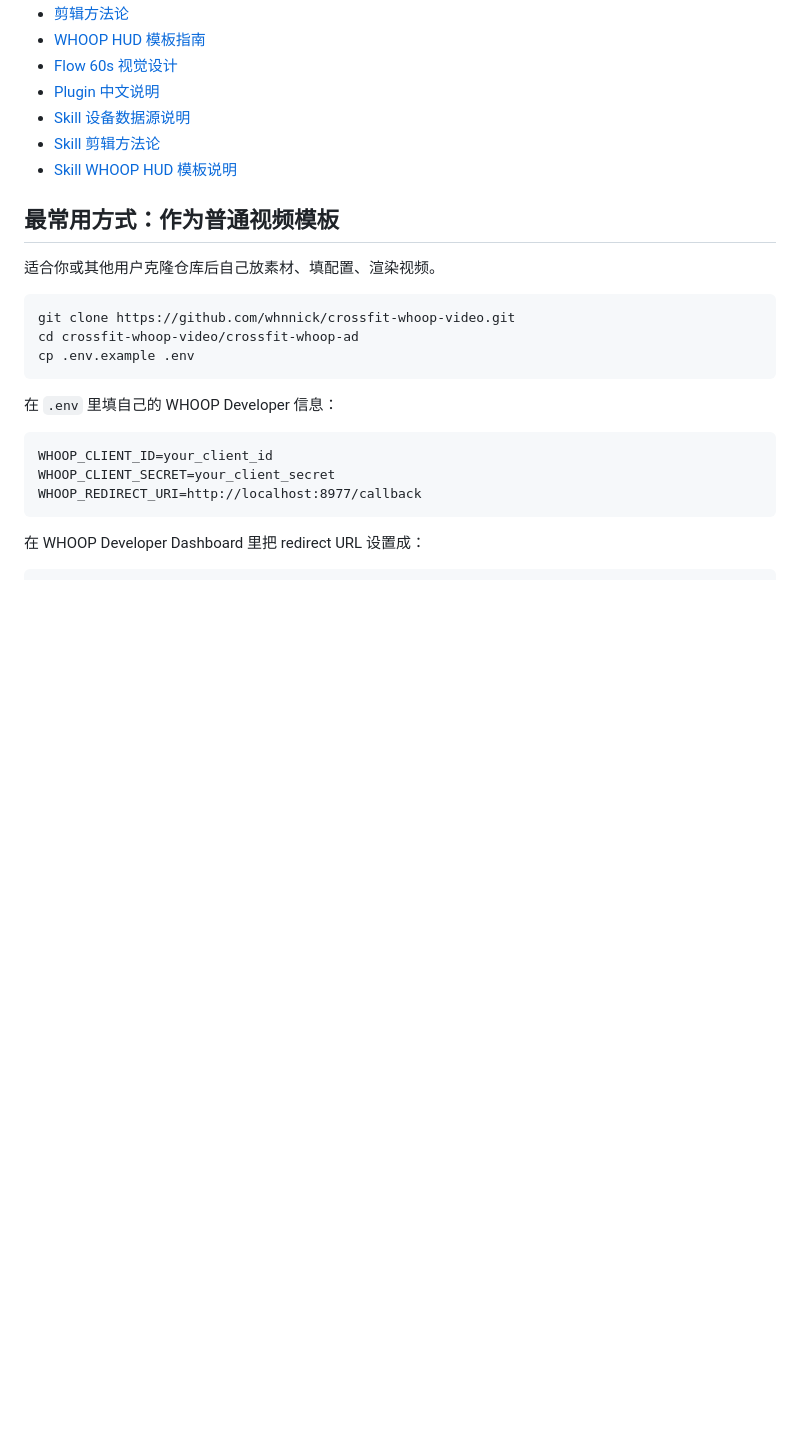
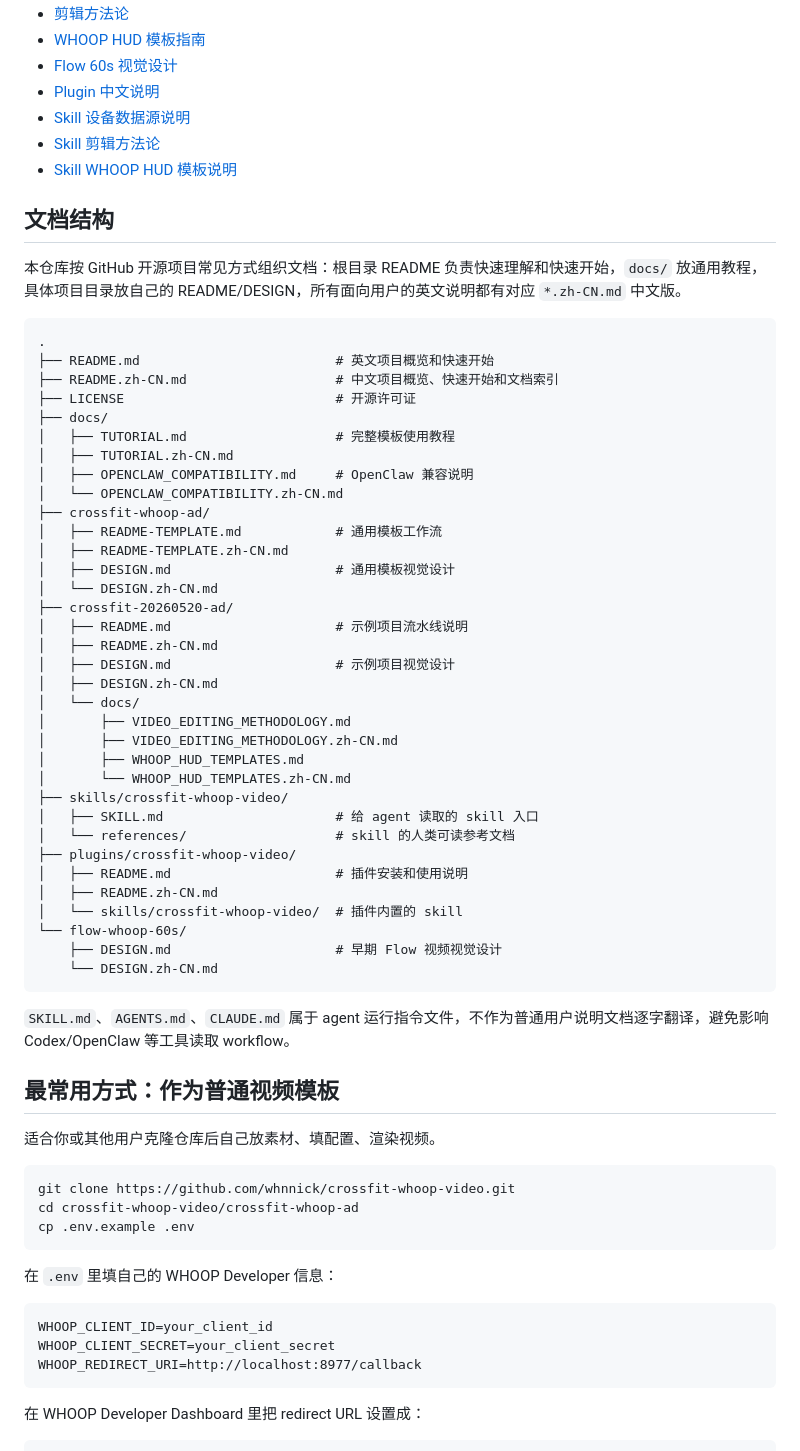
Before and after one commit to whnnick/crossfit-whoop-video, a Markdown page: README.zh-CN.md, the part around the change. Rendered like a GitHub page; blank space fills up the shorter version.

````diff
--- a/README.zh-CN.md
+++ b/README.zh-CN.md
@@ -28,6 +28,49 @@
 - [Skill 设备数据源说明](skills/crossfit-whoop-video/references/device-data-sources.zh-CN.md)
 - [Skill 剪辑方法论](skills/crossfit-whoop-video/references/editing-methodology.zh-CN.md)
 - [Skill WHOOP HUD 模板说明](skills/crossfit-whoop-video/references/whoop-hud-templates.zh-CN.md)
+
+## 文档结构
+
+本仓库按 GitHub 开源项目常见方式组织文档：根目录 README 负责快速理解和快速开始，`docs/` 放通用教程，具体项目目录放自己的 README/DESIGN，所有面向用户的英文说明都有对应 `*.zh-CN.md` 中文版。
+
+```text
+.
+├── README.md                         # 英文项目概览和快速开始
+├── README.zh-CN.md                   # 中文项目概览、快速开始和文档索引
+├── LICENSE                           # 开源许可证
+├── docs/
+│   ├── TUTORIAL.md                   # 完整模板使用教程
+│   ├── TUTORIAL.zh-CN.md
+│   ├── OPENCLAW_COMPATIBILITY.md     # OpenClaw 兼容说明
+│   └── OPENCLAW_COMPATIBILITY.zh-CN.md
+├── crossfit-whoop-ad/
+│   ├── README-TEMPLATE.md            # 通用模板工作流
+│   ├── README-TEMPLATE.zh-CN.md
+│   ├── DESIGN.md                     # 通用模板视觉设计
+│   └── DESIGN.zh-CN.md
+├── crossfit-20260520-ad/
+│   ├── README.md                     # 示例项目流水线说明
+│   ├── README.zh-CN.md
+│   ├── DESIGN.md                     # 示例项目视觉设计
+│   ├── DESIGN.zh-CN.md
+│   └── docs/
+│       ├── VIDEO_EDITING_METHODOLOGY.md
+│       ├── VIDEO_EDITING_METHODOLOGY.zh-CN.md
+│       ├── WHOOP_HUD_TEMPLATES.md
+│       └── WHOOP_HUD_TEMPLATES.zh-CN.md
+├── skills/crossfit-whoop-video/
+│   ├── SKILL.md                      # 给 agent 读取的 skill 入口
+│   └── references/                   # skill 的人类可读参考文档
+├── plugins/crossfit-whoop-video/
+│   ├── README.md                     # 插件安装和使用说明
+│   ├── README.zh-CN.md
+│   └── skills/crossfit-whoop-video/  # 插件内置的 skill
+└── flow-whoop-60s/
+    ├── DESIGN.md                     # 早期 Flow 视频视觉设计
+    └── DESIGN.zh-CN.md
+```
+
+`SKILL.md`、`AGENTS.md`、`CLAUDE.md` 属于 agent 运行指令文件，不作为普通用户说明文档逐字翻译，避免影响 Codex/OpenClaw 等工具读取 workflow。
 
 ## 最常用方式：作为普通视频模板
 
````
Also changed, not shown: README.md (+43 -0 lines).
